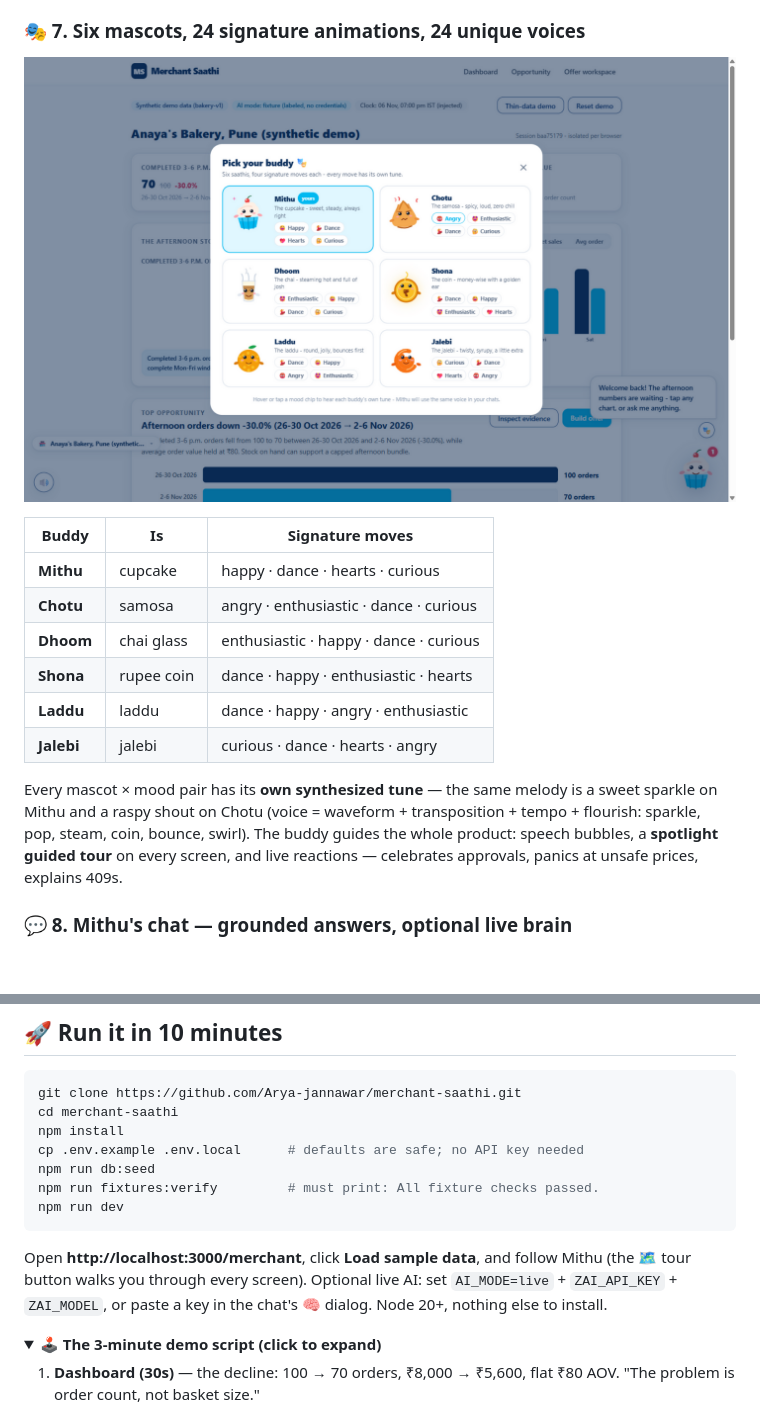
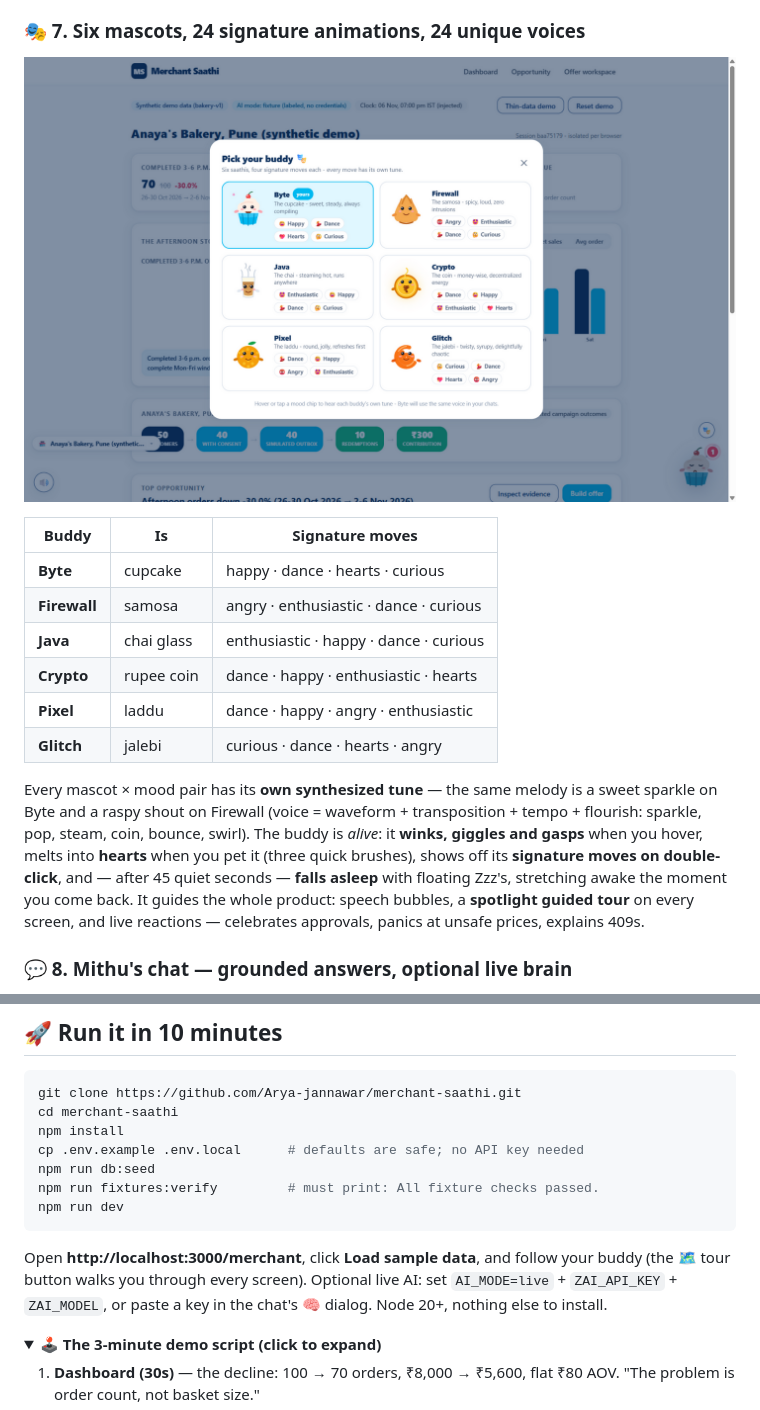
Before and after one commit to Arya-jannawar/merchant-saathi, a Markdown page: README.md, 2 parts joined by grey strips. Drawn GitHub-style; pictures changed too: docs/screenshots/09-mascot-picker.png; folded sections open; blank space fills up the shorter version.

````diff
--- a/README.md
+++ b/README.md
@@ -115,14 +115,14 @@ One click loads the **thin-data demo**: tiny windows, and the app flatly refuses
 
 | Buddy | Is | Signature moves |
 | --- | --- | --- |
-| **Mithu** | cupcake | happy · dance · hearts · curious |
-| **Chotu** | samosa | angry · enthusiastic · dance · curious |
-| **Dhoom** | chai glass | enthusiastic · happy · dance · curious |
-| **Shona** | rupee coin | dance · happy · enthusiastic · hearts |
-| **Laddu** | laddu | dance · happy · angry · enthusiastic |
-| **Jalebi** | jalebi | curious · dance · hearts · angry |
+| **Byte** | cupcake | happy · dance · hearts · curious |
+| **Firewall** | samosa | angry · enthusiastic · dance · curious |
+| **Java** | chai glass | enthusiastic · happy · dance · curious |
+| **Crypto** | rupee coin | dance · happy · enthusiastic · hearts |
+| **Pixel** | laddu | dance · happy · angry · enthusiastic |
+| **Glitch** | jalebi | curious · dance · hearts · angry |
 
-Every mascot × mood pair has its **own synthesized tune** — the same melody is a sweet sparkle on Mithu and a raspy shout on Chotu (voice = waveform + transposition + tempo + flourish: sparkle, pop, steam, coin, bounce, swirl). The buddy guides the whole product: speech bubbles, a **spotlight guided tour** on every screen, and live reactions — celebrates approvals, panics at unsafe prices, explains 409s.
+Every mascot × mood pair has its **own synthesized tune** — the same melody is a sweet sparkle on Byte and a raspy shout on Firewall (voice = waveform + transposition + tempo + flourish: sparkle, pop, steam, coin, bounce, swirl). The buddy is *alive*: it **winks, giggles and gasps** when you hover, melts into **hearts** when you pet it (three quick brushes), shows off its **signature moves on double-click**, and — after 45 quiet seconds — **falls asleep** with floating Zzz's, stretching awake the moment you come back. It guides the whole product: speech bubbles, a **spotlight guided tour** on every screen, and live reactions — celebrates approvals, panics at unsafe prices, explains 409s.
 
 ### 💬 8. Mithu's chat — grounded answers, optional live brain
 Ask *"why are orders down?"*, *"is ₹70 safe?"*, *"what did the campaign earn?"* — the built-in **fact book** answers from the session's verified numbers with a *How I reasoned* trace. Paste a provider API key + model in the 🧠 dialog and answers become generative with deeper reasoning — still guarded: any rupee amount the model invents that isn't in the computed facts makes the reply fall back to the fact book with a labeled note. The key lives in **server memory only** (never disk, masked to the browser, public-host validated).
@@ -228,7 +228,7 @@ npm run fixtures:verify         # must print: All fixture checks passed.
 npm run dev
 ```
 
-Open **http://localhost:3000/merchant**, click **Load sample data**, and follow Mithu (the 🗺 tour button walks you through every screen). Optional live AI: set `AI_MODE=live` + `ZAI_API_KEY` + `ZAI_MODEL`, or paste a key in the chat's 🧠 dialog. Node 20+, nothing else to install.
+Open **http://localhost:3000/merchant**, click **Load sample data**, and follow your buddy (the 🗺 tour button walks you through every screen). Optional live AI: set `AI_MODE=live` + `ZAI_API_KEY` + `ZAI_MODEL`, or paste a key in the chat's 🧠 dialog. Node 20+, nothing else to install.
 
 <details>
 <summary><b>🕹️ The 3-minute demo script (click to expand)</b></summary>
````
Also changed, not shown: docs/VERIFICATION.md (+24 -0 lines), 7 other files.
